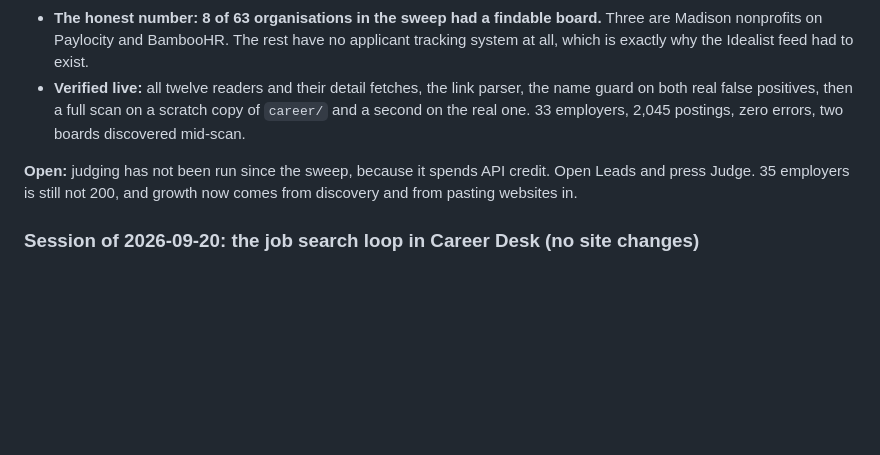
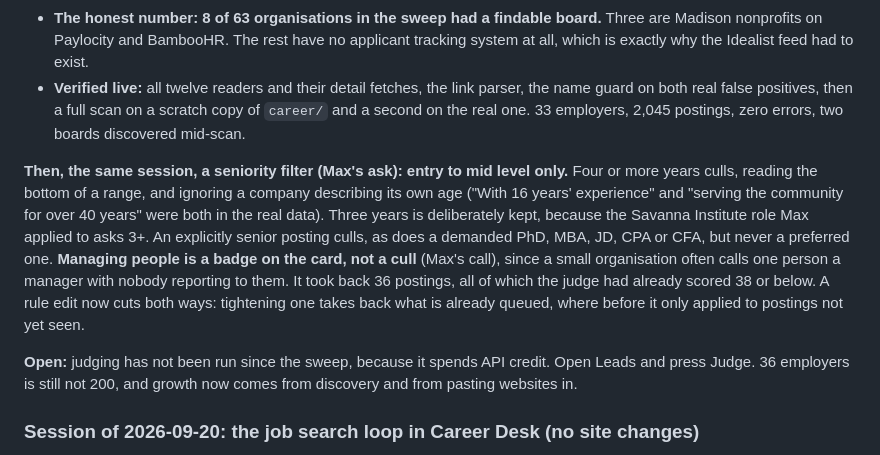
Before and after one commit to mhperkins/AI-Portfolio-Landing-Page, a Markdown page: CLAUDE.md, the part around the change. GitHub-like rendering; blank space fills up the shorter version.

Commit message:
docs: the seniority filter, entry to mid level only
Co-Authored-By: Claude Opus 5 (1M context) <noreply@anthropic.com>

```diff
--- a/CLAUDE.md
+++ b/CLAUDE.md
@@ -984,8 +984,18 @@ themselves, continuously, rather than in one manual sweep.
   both real false positives, then a full scan on a scratch copy of `career/` and a second on the real
   one. 33 employers, 2,045 postings, zero errors, two boards discovered mid-scan.
 
+**Then, the same session, a seniority filter (Max's ask): entry to mid level only.** Four or more years
+culls, reading the bottom of a range, and ignoring a company describing its own age ("With 16 years'
+experience" and "serving the community for over 40 years" were both in the real data). Three years is
+deliberately kept, because the Savanna Institute role Max applied to asks 3+. An explicitly senior
+posting culls, as does a demanded PhD, MBA, JD, CPA or CFA, but never a preferred one. **Managing
+people is a badge on the card, not a cull** (Max's call), since a small organisation often calls one
+person a manager with nobody reporting to them. It took back 36 postings, all of which the judge had
+already scored 38 or below. A rule edit now cuts both ways: tightening one takes back what is already
+queued, where before it only applied to postings not yet seen.
+
 **Open:** judging has not been run since the sweep, because it spends API credit. Open Leads and press
-Judge. 35 employers is still not 200, and growth now comes from discovery and from pasting websites in.
+Judge. 36 employers is still not 200, and growth now comes from discovery and from pasting websites in.
 
 ### Session of 2026-09-20: the job search loop in Career Desk (no site changes)
 
```
